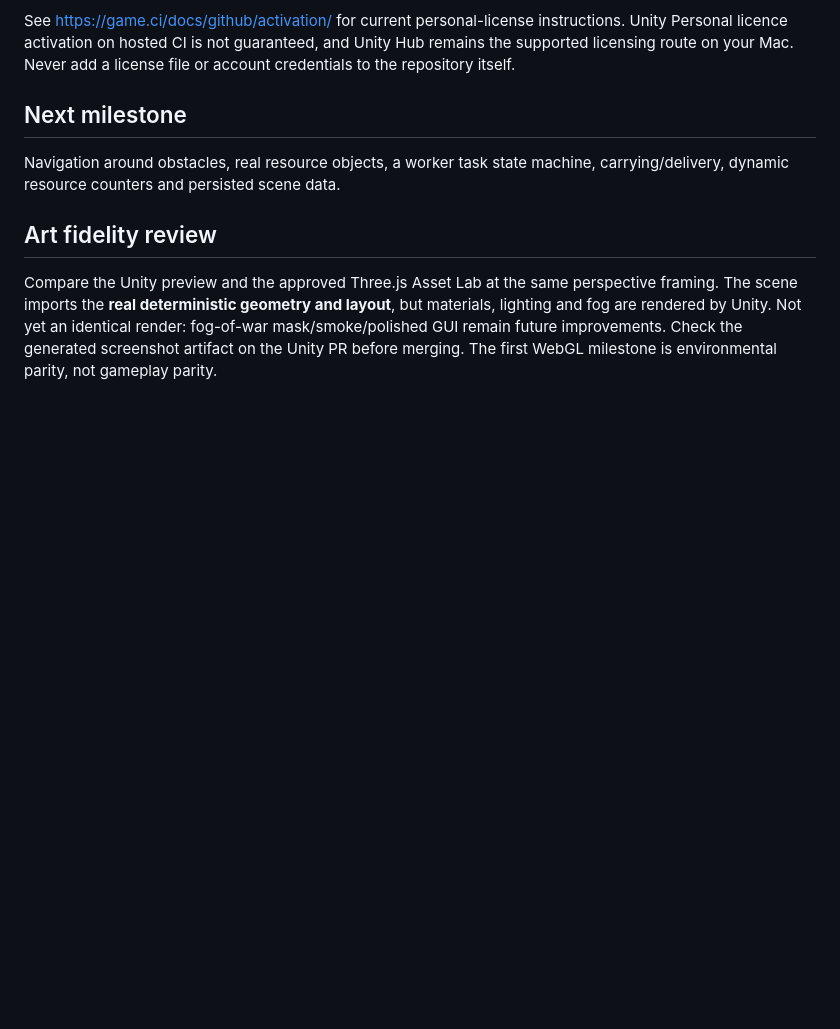
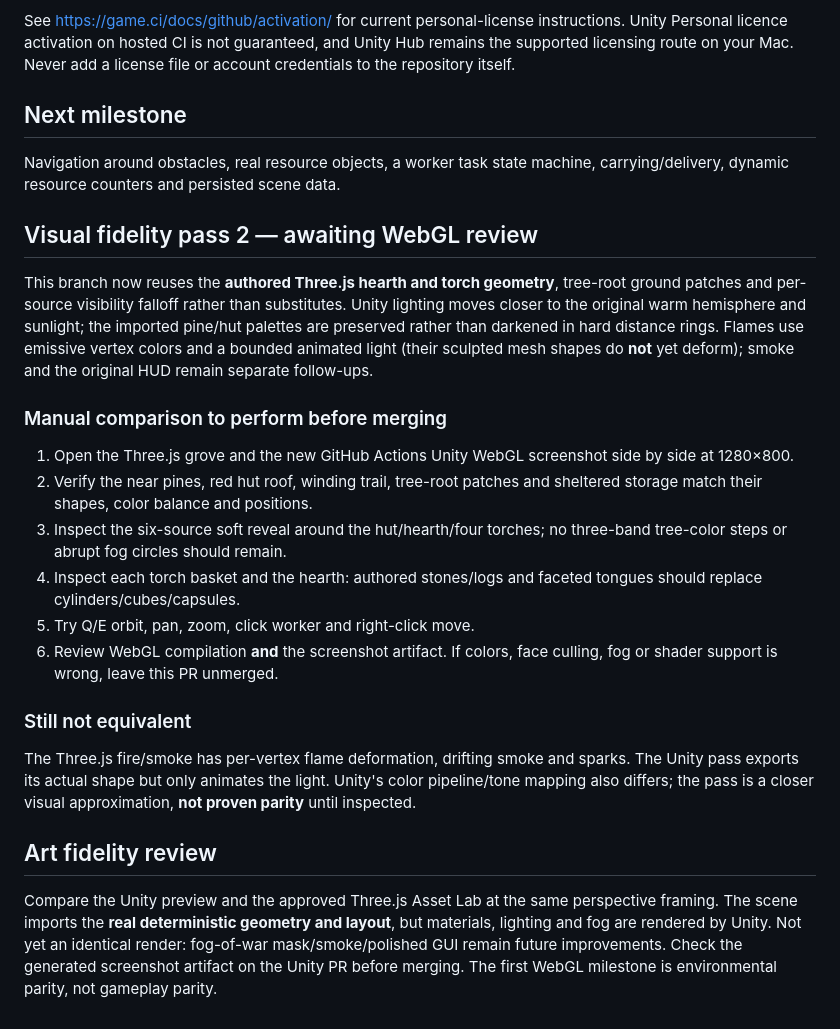
Before and after one commit to cubitouch/Orcbands, a Markdown page: unity/README.md, the part around the change. GitHub-like rendering; blank space fills up the shorter version.

Commit message:
Document Unity forest fidelity acceptance criteria and limitations

```diff
--- a/unity/README.md
+++ b/unity/README.md
@@ -76,6 +76,37 @@ license file or account credentials to the repository itself.
 Navigation around obstacles, real resource objects, a worker task state
 machine, carrying/delivery, dynamic resource counters and persisted scene data.
 
+## Visual fidelity pass 2 — awaiting WebGL review
+
+This branch now reuses the **authored Three.js hearth and torch geometry**, tree-root
+ground patches and per-source visibility falloff rather than substitutes. Unity
+lighting moves closer to the original warm hemisphere and sunlight; the imported
+pine/hut palettes are preserved rather than darkened in hard distance rings.
+Flames use emissive vertex colors and a bounded animated light (their sculpted
+mesh shapes do **not** yet deform); smoke and the original HUD remain separate
+follow-ups.
+
+### Manual comparison to perform before merging
+
+1. Open the Three.js grove and the new GitHub Actions Unity WebGL screenshot
+   side by side at 1280×800.
+2. Verify the near pines, red hut roof, winding trail, tree-root patches and
+   sheltered storage match their shapes, color balance and positions.
+3. Inspect the six-source soft reveal around the hut/hearth/four torches;
+   no three-band tree-color steps or abrupt fog circles should remain.
+4. Inspect each torch basket and the hearth: authored stones/logs and faceted
+   tongues should replace cylinders/cubes/capsules.
+5. Try Q/E orbit, pan, zoom, click worker and right-click move.
+6. Review WebGL compilation **and** the screenshot artifact. If colors,
+   face culling, fog or shader support is wrong, leave this PR unmerged.
+
+### Still not equivalent
+
+The Three.js fire/smoke has per-vertex flame deformation, drifting smoke and
+sparks. The Unity pass exports its actual shape but only animates the light.
+Unity's color pipeline/tone mapping also differs; the pass is a closer visual
+approximation, **not proven parity** until inspected.
+
 ## Art fidelity review
 
 Compare the Unity preview and the approved Three.js Asset Lab at the same
```
